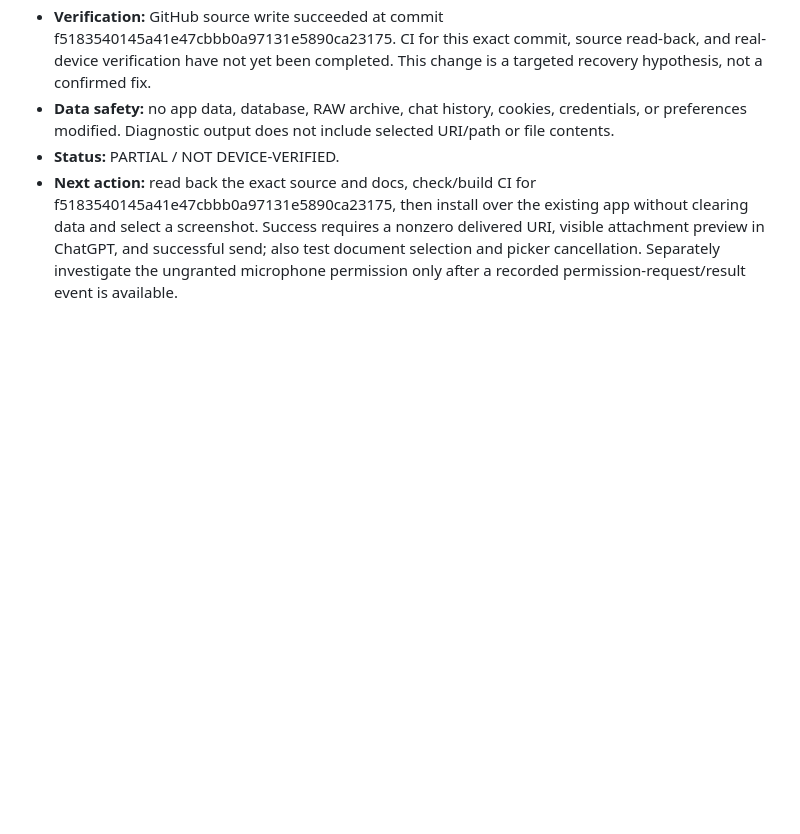
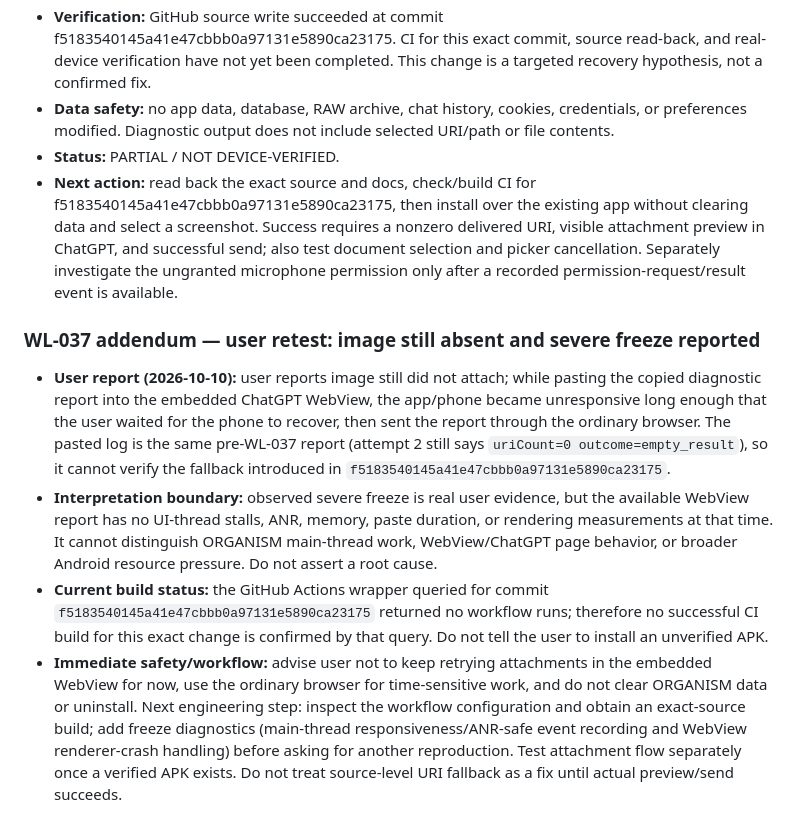
Before and after one commit to alexbotleh-oss/organism, a Markdown page: docs/WORKLOG.md, the part around the change. Drawn GitHub-style; blank space fills up the shorter version.

Commit message:
Record user retest: attachment absent and severe embedded WebView freeze

```diff
--- a/docs/WORKLOG.md
+++ b/docs/WORKLOG.md
@@ -461,3 +461,11 @@ Entries are append-only. Newest entries are added at the end. See [WORKLOG_AND_C
 - **Data safety:** no app data, database, RAW archive, chat history, cookies, credentials, or preferences modified. Diagnostic output does not include selected URI/path or file contents.
 - **Status:** PARTIAL / NOT DEVICE-VERIFIED.
 - **Next action:** read back the exact source and docs, check/build CI for f5183540145a41e47cbbb0a97131e5890ca23175, then install over the existing app without clearing data and select a screenshot. Success requires a nonzero delivered URI, visible attachment preview in ChatGPT, and successful send; also test document selection and picker cancellation. Separately investigate the ungranted microphone permission only after a recorded permission-request/result event is available.
+
+
+### WL-037 addendum — user retest: image still absent and severe freeze reported
+
+- **User report (2026-10-10):** user reports image still did not attach; while pasting the copied diagnostic report into the embedded ChatGPT WebView, the app/phone became unresponsive long enough that the user waited for the phone to recover, then sent the report through the ordinary browser. The pasted log is the same pre-WL-037 report (attempt 2 still says `uriCount=0 outcome=empty_result`), so it cannot verify the fallback introduced in `f5183540145a41e47cbbb0a97131e5890ca23175`.
+- **Interpretation boundary:** observed severe freeze is real user evidence, but the available WebView report has no UI-thread stalls, ANR, memory, paste duration, or rendering measurements at that time. It cannot distinguish ORGANISM main-thread work, WebView/ChatGPT page behavior, or broader Android resource pressure. Do not assert a root cause.
+- **Current build status:** the GitHub Actions wrapper queried for commit `f5183540145a41e47cbbb0a97131e5890ca23175` returned no workflow runs; therefore no successful CI build for this exact change is confirmed by that query. Do not tell the user to install an unverified APK.
+- **Immediate safety/workflow:** advise user not to keep retrying attachments in the embedded WebView for now, use the ordinary browser for time-sensitive work, and do not clear ORGANISM data or uninstall. Next engineering step: inspect the workflow configuration and obtain an exact-source build; add freeze diagnostics (main-thread responsiveness/ANR-safe event recording and WebView renderer-crash handling) before asking for another reproduction. Test attachment flow separately once a verified APK exists. Do not treat source-level URI fallback as a fix until actual preview/send succeeds.
```
